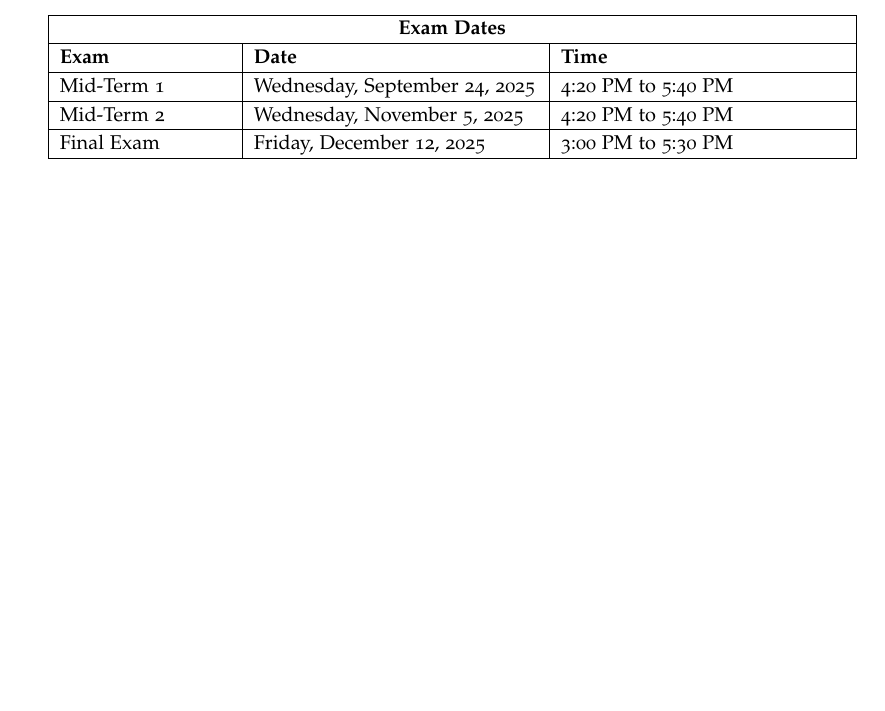
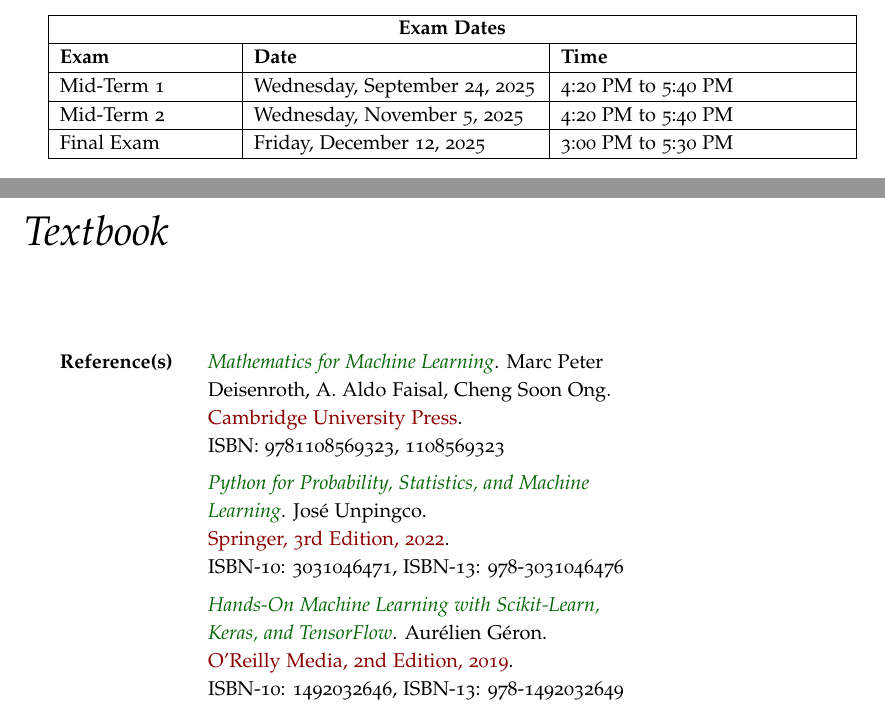
Before and after one commit to rahulbhadani/CPE486586_FA25, a LaTeX book (syllabus.tex): part of page 2 of 19 before the commit and two parts of pages 2 and 3 of 20 after it, the two joined at a grey line, cut so that both start at the same text, the shorter picture padded with empty space. Compiled offline with pdfLaTeX.

Commit message:
Textbook added to the syllabus

```diff
--- a/syllabus.tex
+++ b/syllabus.tex
@@ -116,6 +116,21 @@
 Mid-Term 2 & Wednesday, November 5, 2025 & 4:20 PM to 5:40 PM\\ \hline
 Final Exam & Friday, December 12, 2025 & 3:00 PM to 5:30 PM\\ \hline
 \end{tabular}
+
+\chapter{Textbook}
+
+\begin{tabular}{p{0.20\textwidth}p{0.70\textwidth}}
+
+\textbf{Reference(s)}
+        & \emph{\color{DarkGreen}Mathematics for Machine Learning}. Marc Peter Deisenroth, A. Aldo Faisal, Cheng Soon Ong. \par{\color{DarkRed}Cambridge University Press}. \par ISBN: 9781108569323, 1108569323\par\vspace{5pt}
+
+		\emph{\color{DarkGreen}Python for Probability, Statistics, and Machine Learning}. José Unpingco. \par{\color{DarkRed}Springer, 3rd Edition, 2022}. \par ISBN-10: 3031046471, ISBN-13: 978-3031046476\par\vspace{5pt}
+
+        \emph{\color{DarkGreen}Hands-On Machine Learning with Scikit-Learn, Keras, and TensorFlow}. Aurélien Géron. \par{\color{DarkRed} O'Reilly Media, 2nd Edition, 2019}. \par ISBN-10: 1492032646, ISBN-13: 978-1492032649\par
+
+\end{tabular}
+
+
 
 \chapter{Course Description}
 The course introduces fundamental concepts of machine learning and data science with applications to engineering problems. Machine learning deals with the automated classification, identification,
```
Also changed, not shown: syllabus.pdf.
